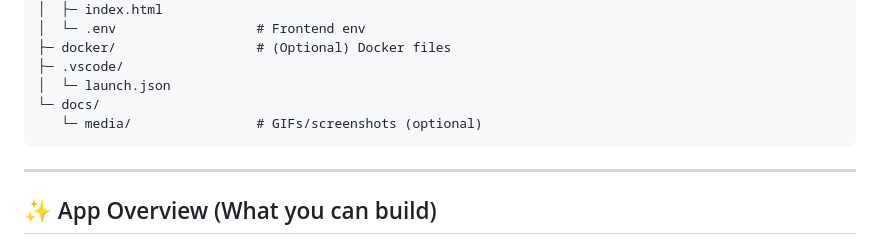
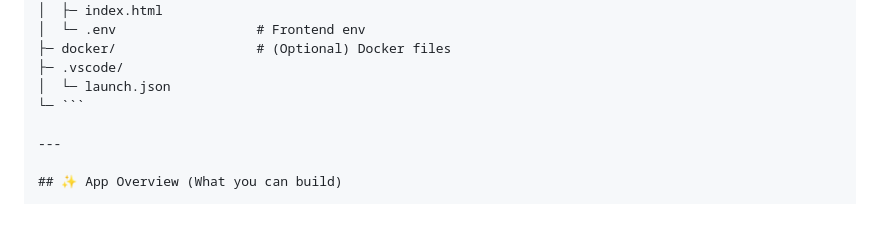
Before and after one commit to kafein-product-space/KAI-Fusion, a Markdown page: README.md, the part around the change. GitHub-like rendering.

````diff
--- a/README.md
+++ b/README.md
@@ -295,9 +295,7 @@ KAI-Fusion/
 ├─ docker/                  # (Optional) Docker files
 ├─ .vscode/
 │  └─ launch.json
-└─ docs/
-   └─ media/                # GIFs/screenshots (optional)
-```
+└─ ```
 
 ---
 
````
